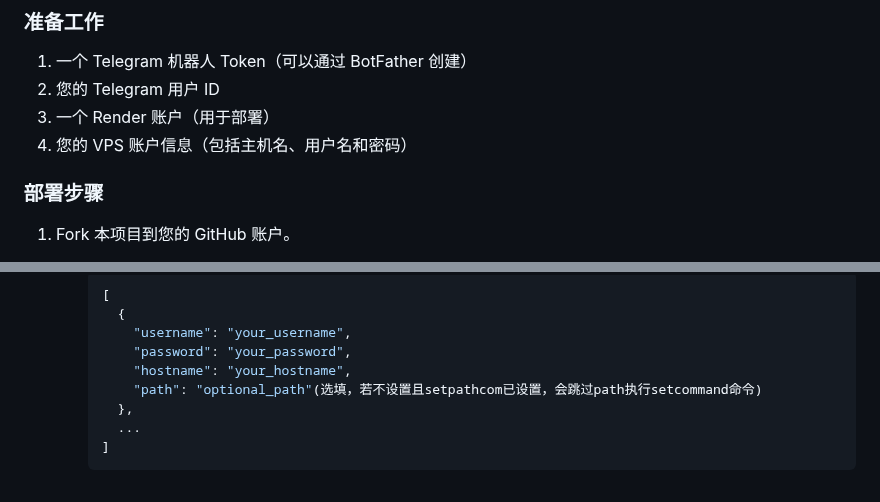
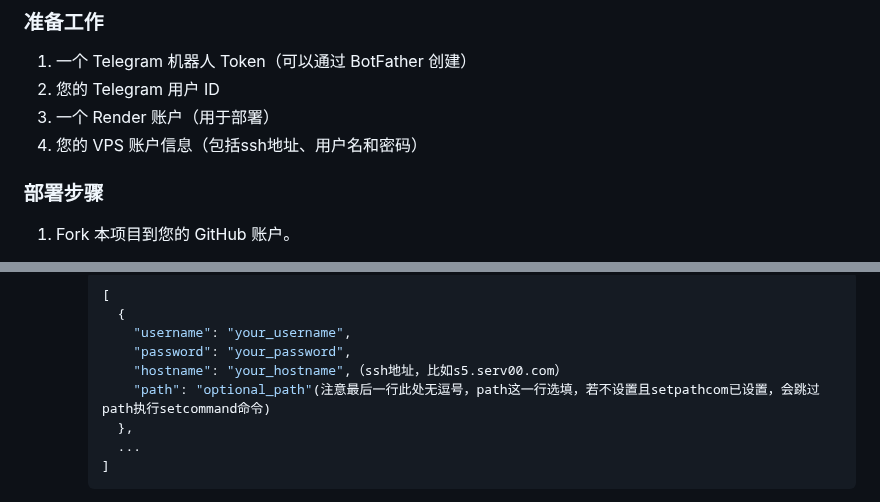
Before and after one commit to ychappyman/SSHTGBot, a Markdown page: readme.md, 2 parts joined by grey strips. Rendered like a GitHub page.

```diff
--- a/readme.md
+++ b/readme.md
@@ -24,7 +24,7 @@ VPS-Set-For-Telegram 是一个基于 Telegram 的自动化工具，主要用于
 1. 一个 Telegram 机器人 Token（可以通过 BotFather 创建）
 2. 您的 Telegram 用户 ID
 3. 一个 Render 账户（用于部署）
-4. 您的 VPS 账户信息（包括主机名、用户名和密码）
+4. 您的 VPS 账户信息（包括ssh地址、用户名和密码）
 
 ### 部署步骤
 
@@ -41,8 +41,8 @@ VPS-Set-For-Telegram 是一个基于 Telegram 的自动化工具，主要用于
        {
          "username": "your_username",
          "password": "your_password",
-         "hostname": "your_hostname",
-         "path": "optional_path"(选填，若不设置且setpathcom已设置，会跳过path执行setcommand命令)
+         "hostname": "your_hostname",（ssh地址，比如s5.serv00.com）
+         "path": "optional_path"(注意最后一行此处无逗号，path这一行选填，若不设置且setpathcom已设置，会跳过path执行setcommand命令)
        },
        ...
      ]
```
